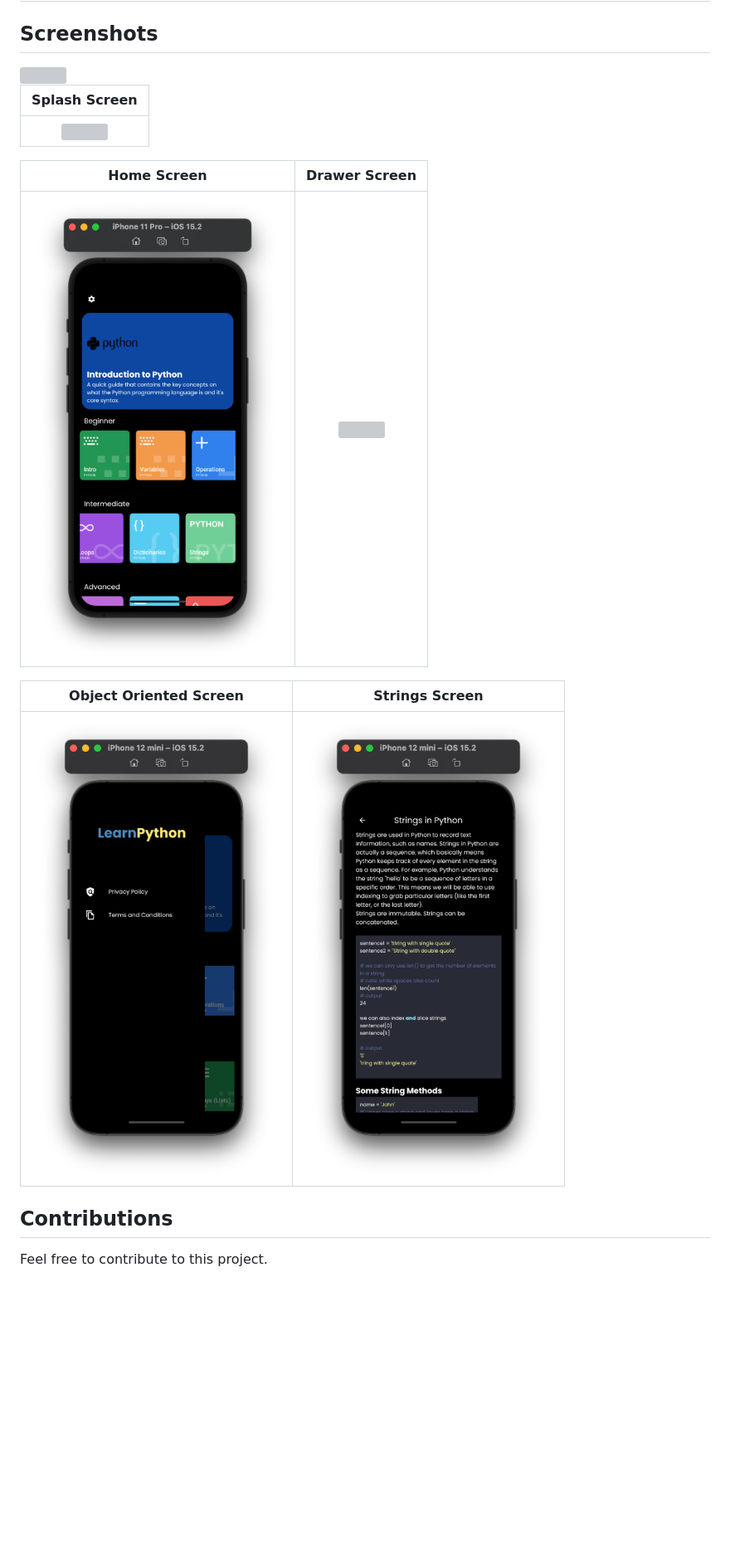
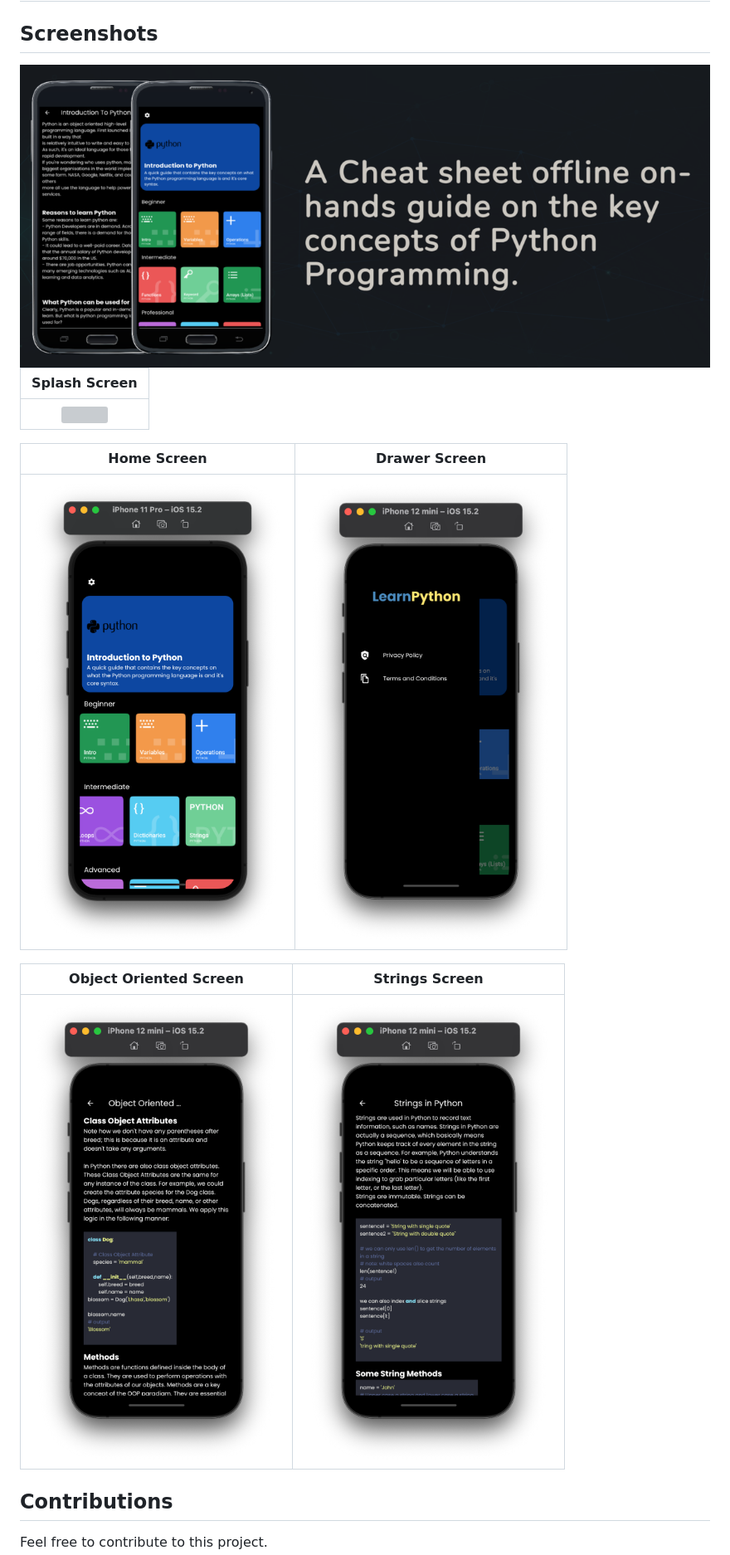
Before and after one commit to levi956/new-learn-python, a Markdown page: README.md, the part around the change. Shown: that part at 83% size. Rendered like a GitHub page; pictures changed too: graphics/detailoop.png; blank space fills up the shorter version; grey boxes are pictures that could not be loaded.

Commit message:
update codebase

```diff
--- a/README.md
+++ b/README.md
@@ -6,7 +6,7 @@ learn Python key concepts guide is an mobile offline application  that contains
 
 ## Screenshots
 
-<img src="graphics/banner_1.png">
+<img src="graphics/banner1.png">
 
 
 | Splash Screen |
@@ -16,7 +16,7 @@ learn Python key concepts guide is an mobile offline application  that contains
 
 | Home Screen | Drawer Screen |
 |    :---:     |     :---:      |
-| <img src="graphics/home.png" width="500">   | <img src="graphics/food.png" width="500">   |
+| <img src="graphics/home.png" width="500">   | <img src="graphics/drawer.png" width="500">   |
 
 
 | Object Oriented Screen | Strings Screen |
```
